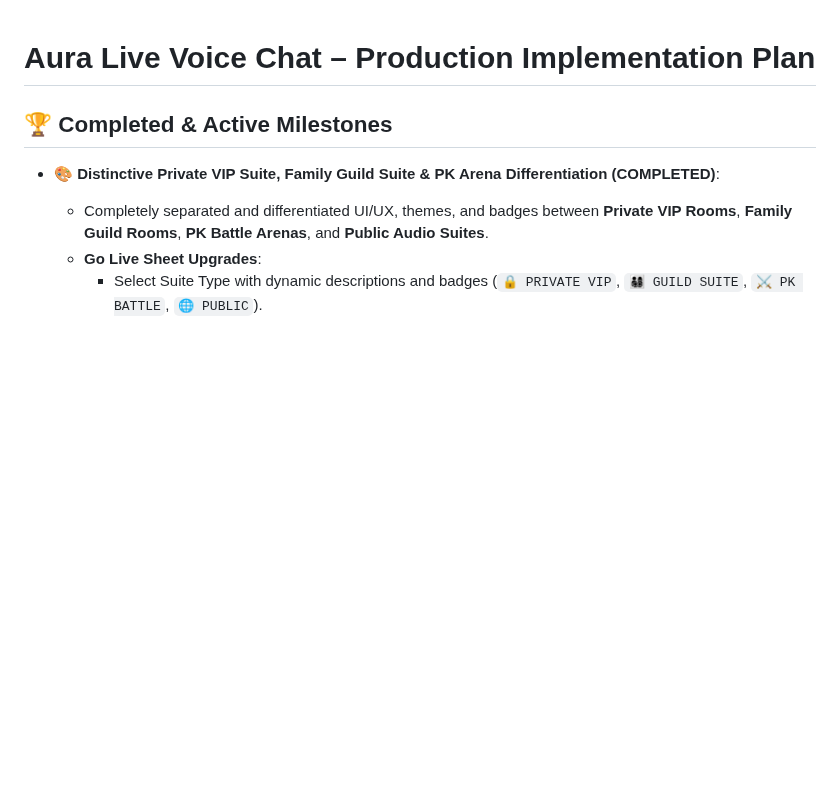
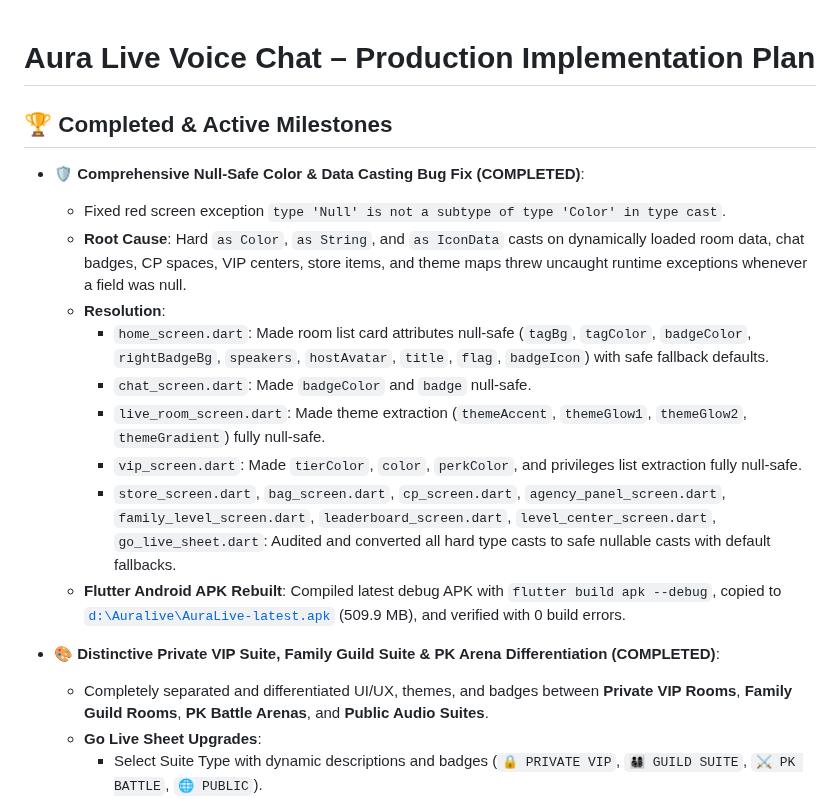
Before and after one commit to AhmedJunaid333/aura-live-voice-chat, a Markdown page: plan.md, the part around the change. GitHub-like rendering; blank space fills up the shorter version.

Commit message:
fix(mobile): resolve type 'Null' is not a subtype of type 'Color' by making all color/icon/string castings null-safe

```diff
--- a/plan.md
+++ b/plan.md
@@ -1,6 +1,17 @@
 # Aura Live Voice Chat – Production Implementation Plan
 
 ## 🏆 Completed & Active Milestones
+- **🛡️ Comprehensive Null-Safe Color & Data Casting Bug Fix (COMPLETED)**:
+  - Fixed red screen exception `type 'Null' is not a subtype of type 'Color' in type cast`.
+  - **Root Cause**: Hard `as Color`, `as String`, and `as IconData` casts on dynamically loaded room data, chat badges, CP spaces, VIP centers, store items, and theme maps threw uncaught runtime exceptions whenever a field was null.
+  - **Resolution**:
+    - `home_screen.dart`: Made room list card attributes null-safe (`tagBg`, `tagColor`, `badgeColor`, `rightBadgeBg`, `speakers`, `hostAvatar`, `title`, `flag`, `badgeIcon`) with safe fallback defaults.
+    - `chat_screen.dart`: Made `badgeColor` and `badge` null-safe.
+    - `live_room_screen.dart`: Made theme extraction (`themeAccent`, `themeGlow1`, `themeGlow2`, `themeGradient`) fully null-safe.
+    - `vip_screen.dart`: Made `tierColor`, `color`, `perkColor`, and privileges list extraction fully null-safe.
+    - `store_screen.dart`, `bag_screen.dart`, `cp_screen.dart`, `agency_panel_screen.dart`, `family_level_screen.dart`, `leaderboard_screen.dart`, `level_center_screen.dart`, `go_live_sheet.dart`: Audited and converted all hard type casts to safe nullable casts with default fallbacks.
+  - **Flutter Android APK Rebuilt**: Compiled latest debug APK with `flutter build apk --debug`, copied to [`d:\Auralive\AuraLive-latest.apk`](file:///d:/Auralive/AuraLive-latest.apk) (509.9 MB), and verified with 0 build errors.
+
 - **🎨 Distinctive Private VIP Suite, Family Guild Suite & PK Arena Differentiation (COMPLETED)**:
   - Completely separated and differentiated UI/UX, themes, and badges between **Private VIP Rooms**, **Family Guild Rooms**, **PK Battle Arenas**, and **Public Audio Suites**.
   - **Go Live Sheet Upgrades**:
```
